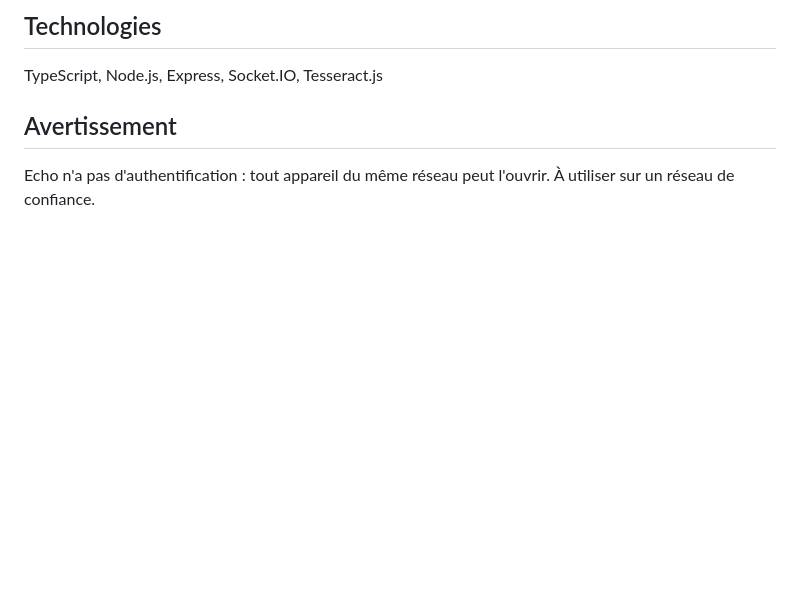
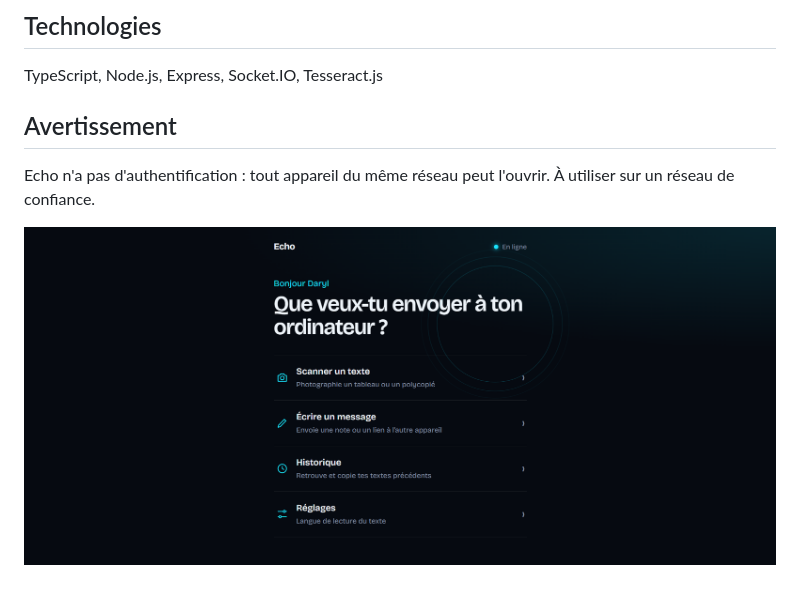
Before and after one commit to D4ry1-root/Echo-OCR-Relay, a Markdown page: README.md, the part around the change. Drawn GitHub-style; pictures changed too: docs/accueil.png (added); blank space fills up the shorter version.

Commit message:
Deuxième commit : ajoute de la page d'acceuil

```diff
--- a/README.md
+++ b/README.md
@@ -23,3 +23,5 @@ TypeScript, Node.js, Express, Socket.IO, Tesseract.js
 ## Avertissement
 Echo n'a pas d'authentification : tout appareil du même réseau peut l'ouvrir.
 À utiliser sur un réseau de confiance.
+
+![Écran d'accueil d'Echo](docs/accueil.png)
```
